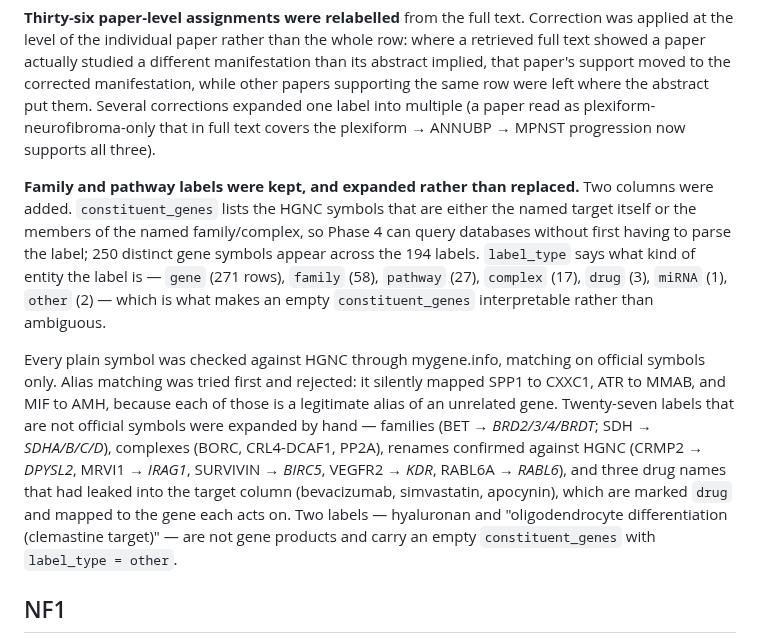
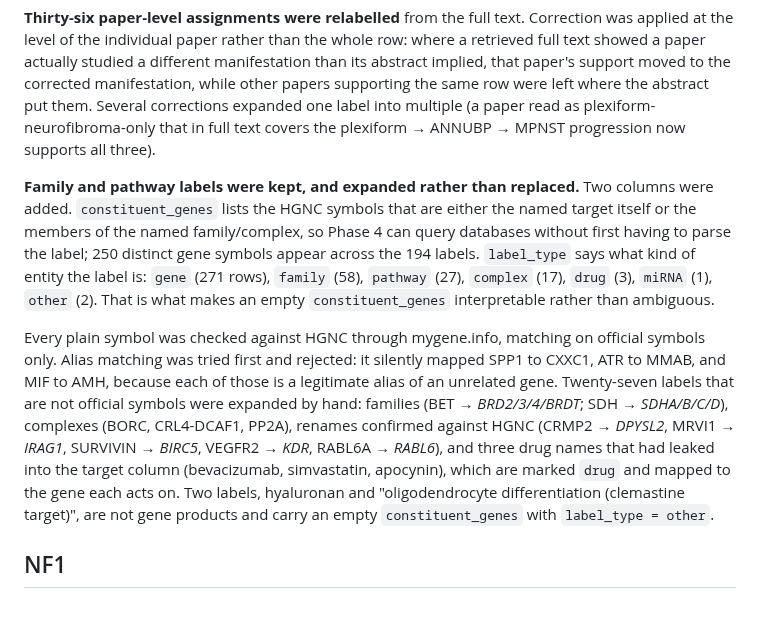
Before and after one commit to karaquaid/nf-target-pipeline, a Markdown page: docs/phase1b-literature-targets.md, the part around one of its changes. Drawn GitHub-style; blank space fills up the shorter version.

```diff
--- a/docs/phase1b-literature-targets.md
+++ b/docs/phase1b-literature-targets.md
@@ -12,9 +12,9 @@ This list is deliberately independent of the expression pipeline. It is held for
 
 **Thirty-six paper-level assignments were relabelled** from the full text. Correction was applied at the level of the individual paper rather than the whole row: where a retrieved full text showed a paper actually studied a different manifestation than its abstract implied, that paper's support moved to the corrected manifestation, while other papers supporting the same row were left where the abstract put them. Several corrections expanded one label into multiple (a paper read as plexiform-neurofibroma-only that in full text covers the plexiform → ANNUBP → MPNST progression now supports all three).
 
-**Family and pathway labels were kept, and expanded rather than replaced.** Two columns were added. `constituent_genes` lists the HGNC symbols that are either the named target itself or the members of the named family/complex, so Phase 4 can query databases without first having to parse the label; 250 distinct gene symbols appear across the 194 labels. `label_type` says what kind of entity the label is — `gene` (271 rows), `family` (58), `pathway` (27), `complex` (17), `drug` (3), `miRNA` (1), `other` (2) — which is what makes an empty `constituent_genes` interpretable rather than ambiguous.
+**Family and pathway labels were kept, and expanded rather than replaced.** Two columns were added. `constituent_genes` lists the HGNC symbols that are either the named target itself or the members of the named family/complex, so Phase 4 can query databases without first having to parse the label; 250 distinct gene symbols appear across the 194 labels. `label_type` says what kind of entity the label is: `gene` (271 rows), `family` (58), `pathway` (27), `complex` (17), `drug` (3), `miRNA` (1), `other` (2). That is what makes an empty `constituent_genes` interpretable rather than ambiguous.
 
-Every plain symbol was checked against HGNC through mygene.info, matching on official symbols only. Alias matching was tried first and rejected: it silently mapped SPP1 to CXXC1, ATR to MMAB, and MIF to AMH, because each of those is a legitimate alias of an unrelated gene. Twenty-seven labels that are not official symbols were expanded by hand — families (BET → *BRD2/3/4/BRDT*; SDH → *SDHA/B/C/D*), complexes (BORC, CRL4-DCAF1, PP2A), renames confirmed against HGNC (CRMP2 → *DPYSL2*, MRVI1 → *IRAG1*, SURVIVIN → *BIRC5*, VEGFR2 → *KDR*, RABL6A → *RABL6*), and three drug names that had leaked into the target column (bevacizumab, simvastatin, apocynin), which are marked `drug` and mapped to the gene each acts on. Two labels — hyaluronan and "oligodendrocyte differentiation (clemastine target)" — are not gene products and carry an empty `constituent_genes` with `label_type = other`.
+Every plain symbol was checked against HGNC through mygene.info, matching on official symbols only. Alias matching was tried first and rejected: it silently mapped SPP1 to CXXC1, ATR to MMAB, and MIF to AMH, because each of those is a legitimate alias of an unrelated gene. Twenty-seven labels that are not official symbols were expanded by hand: families (BET → *BRD2/3/4/BRDT*; SDH → *SDHA/B/C/D*), complexes (BORC, CRL4-DCAF1, PP2A), renames confirmed against HGNC (CRMP2 → *DPYSL2*, MRVI1 → *IRAG1*, SURVIVIN → *BIRC5*, VEGFR2 → *KDR*, RABL6A → *RABL6*), and three drug names that had leaked into the target column (bevacizumab, simvastatin, apocynin), which are marked `drug` and mapped to the gene each acts on. Two labels, hyaluronan and "oligodendrocyte differentiation (clemastine target)", are not gene products and carry an empty `constituent_genes` with `label_type = other`.
 
 ## NF1
 
```
Also changed, not shown: other parts of docs/phase1b-literature-targets.md (+12 -7 lines), docs/figures/phase1b-coverage-verification.png (added), 1 other file.
